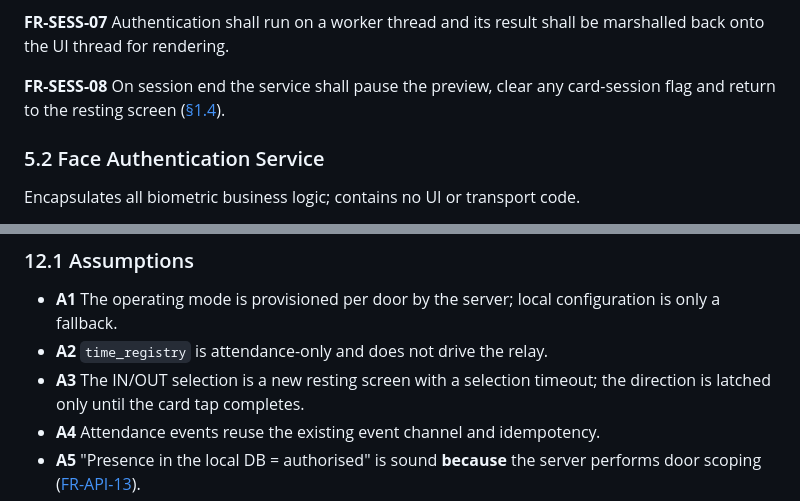
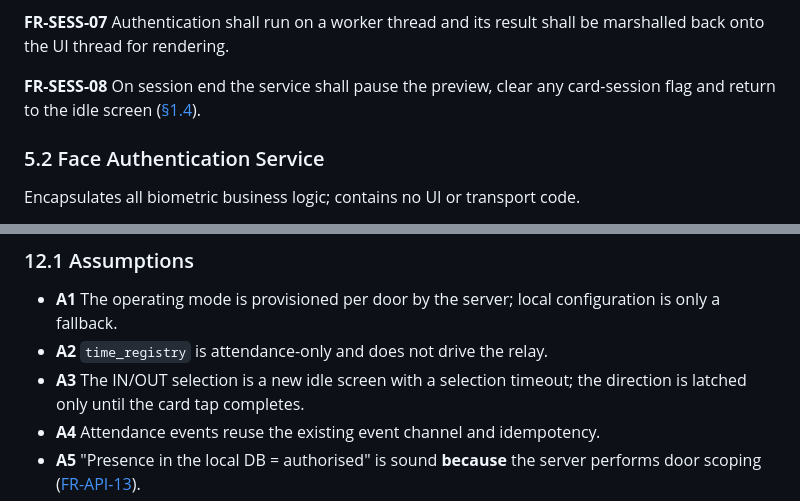
Before and after one commit to gekakud/RSID_Face_Guard, a Markdown page: SOFTWARE_REQUIREMENTS.md, 2 parts joined by grey strips. Rendered like a GitHub page.

```diff
--- a/SOFTWARE_REQUIREMENTS.md
+++ b/SOFTWARE_REQUIREMENTS.md
@@ -383,7 +383,7 @@ the result hold.
 shall be marshalled back onto the UI thread for rendering.
 
 <a id="fr-sess-08"></a>**FR-SESS-08** On session end the service shall pause the preview, clear any
-card-session flag and return to the resting screen ([§1.4](#14-definitions)).
+card-session flag and return to the idle screen ([§1.4](#14-definitions)).
 
 ### 5.2 Face Authentication Service
 
@@ -1150,7 +1151,7 @@ Verification methods: **T** = Test, **D** = Demonstration, **I** = Inspection,
 - <a id="a1"></a>**A1** The operating mode is provisioned per door by the server; local
   configuration is only a fallback.
 - <a id="a2"></a>**A2** `time_registry` is attendance-only and does not drive the relay.
-- <a id="a3"></a>**A3** The IN/OUT selection is a new resting screen with a selection
+- <a id="a3"></a>**A3** The IN/OUT selection is a new idle screen with a selection
   timeout; the direction is latched only until the card tap completes.
 - <a id="a4"></a>**A4** Attendance events reuse the existing event channel and idempotency.
 - <a id="a5"></a>**A5** "Presence in the local DB = authorised" is sound **because** the
```
Also changed, not shown: other parts of SOFTWARE_REQUIREMENTS.md (+27 -26 lines).
